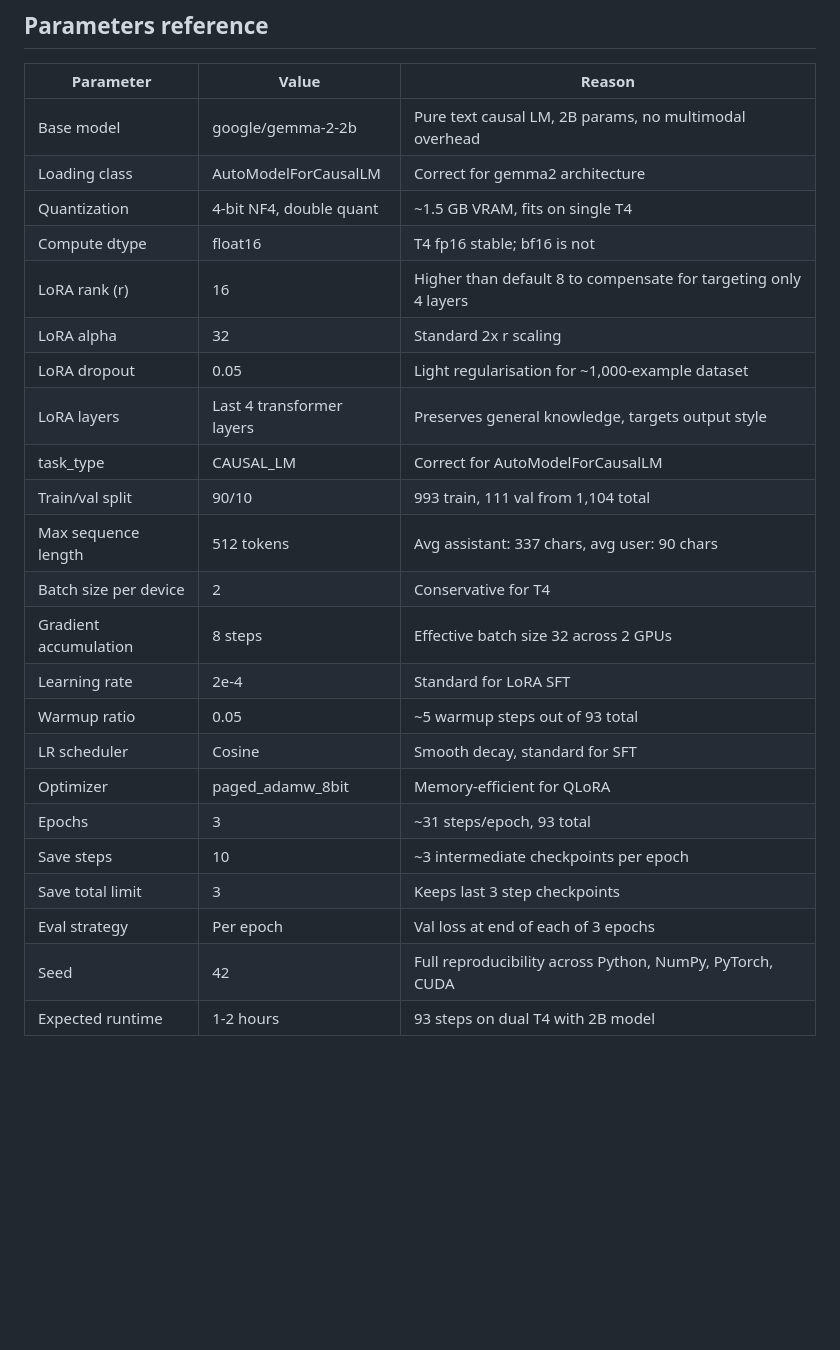
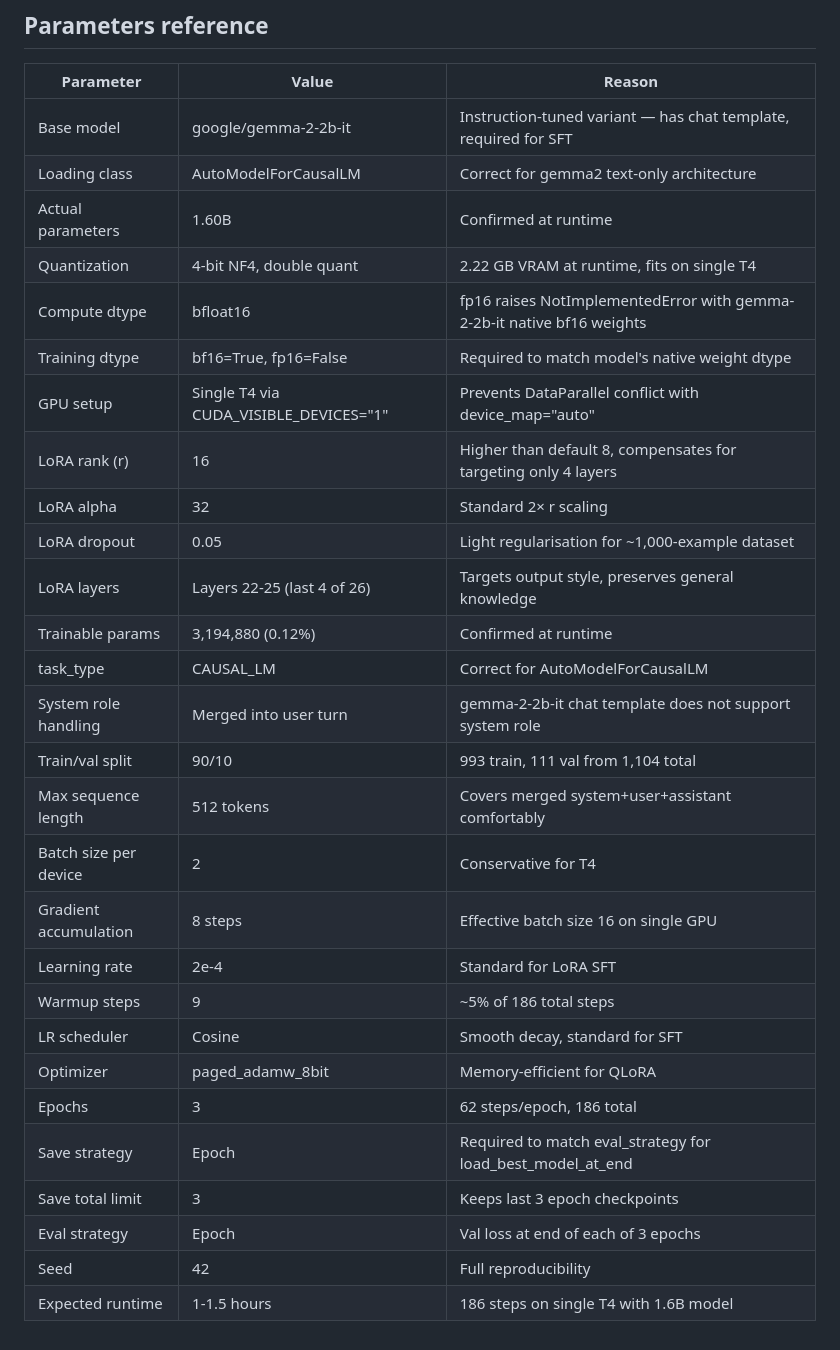
Before and after one commit to TunsTudor-Mircea/nose-knows, a Markdown page: fine-tune/fine-tune-docs.md, the part around one of its changes. GitHub-like rendering; blank space fills up the shorter version.

```diff
--- a/fine-tune/fine-tune-docs.md
+++ b/fine-tune/fine-tune-docs.md
@@ -154,26 +174,31 @@ Cell 13 runs three test queries through the fine-tuned model before the notebook
 
 | Parameter | Value | Reason |
 |---|---|---|
-| Base model | google/gemma-2-2b | Pure text causal LM, 2B params, no multimodal overhead |
-| Loading class | AutoModelForCausalLM | Correct for gemma2 architecture |
-| Quantization | 4-bit NF4, double quant | ~1.5 GB VRAM, fits on single T4 |
-| Compute dtype | float16 | T4 fp16 stable; bf16 is not |
-| LoRA rank (r) | 16 | Higher than default 8 to compensate for targeting only 4 layers |
-| LoRA alpha | 32 | Standard 2x r scaling |
+| Base model | google/gemma-2-2b-it | Instruction-tuned variant — has chat template, required for SFT |
+| Loading class | AutoModelForCausalLM | Correct for gemma2 text-only architecture |
+| Actual parameters | 1.60B | Confirmed at runtime |
+| Quantization | 4-bit NF4, double quant | 2.22 GB VRAM at runtime, fits on single T4 |
+| Compute dtype | bfloat16 | fp16 raises NotImplementedError with gemma-2-2b-it native bf16 weights |
+| Training dtype | bf16=True, fp16=False | Required to match model's native weight dtype |
+| GPU setup | Single T4 via CUDA_VISIBLE_DEVICES="1" | Prevents DataParallel conflict with device_map="auto" |
+| LoRA rank (r) | 16 | Higher than default 8, compensates for targeting only 4 layers |
+| LoRA alpha | 32 | Standard 2× r scaling |
 | LoRA dropout | 0.05 | Light regularisation for ~1,000-example dataset |
-| LoRA layers | Last 4 transformer layers | Preserves general knowledge, targets output style |
+| LoRA layers | Layers 22-25 (last 4 of 26) | Targets output style, preserves general knowledge |
+| Trainable params | 3,194,880 (0.12%) | Confirmed at runtime |
 | task_type | CAUSAL_LM | Correct for AutoModelForCausalLM |
+| System role handling | Merged into user turn | gemma-2-2b-it chat template does not support system role |
 | Train/val split | 90/10 | 993 train, 111 val from 1,104 total |
-| Max sequence length | 512 tokens | Avg assistant: 337 chars, avg user: 90 chars |
+| Max sequence length | 512 tokens | Covers merged system+user+assistant comfortably |
 | Batch size per device | 2 | Conservative for T4 |
-| Gradient accumulation | 8 steps | Effective batch size 32 across 2 GPUs |
+| Gradient accumulation | 8 steps | Effective batch size 16 on single GPU |
 | Learning rate | 2e-4 | Standard for LoRA SFT |
-| Warmup ratio | 0.05 | ~5 warmup steps out of 93 total |
+| Warmup steps | 9 | ~5% of 186 total steps |
 | LR scheduler | Cosine | Smooth decay, standard for SFT |
 | Optimizer | paged_adamw_8bit | Memory-efficient for QLoRA |
-| Epochs | 3 | ~31 steps/epoch, 93 total |
-| Save steps | 10 | ~3 intermediate checkpoints per epoch |
-| Save total limit | 3 | Keeps last 3 step checkpoints |
-| Eval strategy | Per epoch | Val loss at end of each of 3 epochs |
-| Seed | 42 | Full reproducibility across Python, NumPy, PyTorch, CUDA |
-| Expected runtime | 1-2 hours | 93 steps on dual T4 with 2B model |
+| Epochs | 3 | 62 steps/epoch, 186 total |
+| Save strategy | Epoch | Required to match eval_strategy for load_best_model_at_end |
+| Save total limit | 3 | Keeps last 3 epoch checkpoints |
+| Eval strategy | Epoch | Val loss at end of each of 3 epochs |
+| Seed | 42 | Full reproducibility |
+| Expected runtime | 1-1.5 hours | 186 steps on single T4 with 1.6B model |
```
Also changed, not shown: other parts of fine-tune/fine-tune-docs.md (+62 -42 lines).
